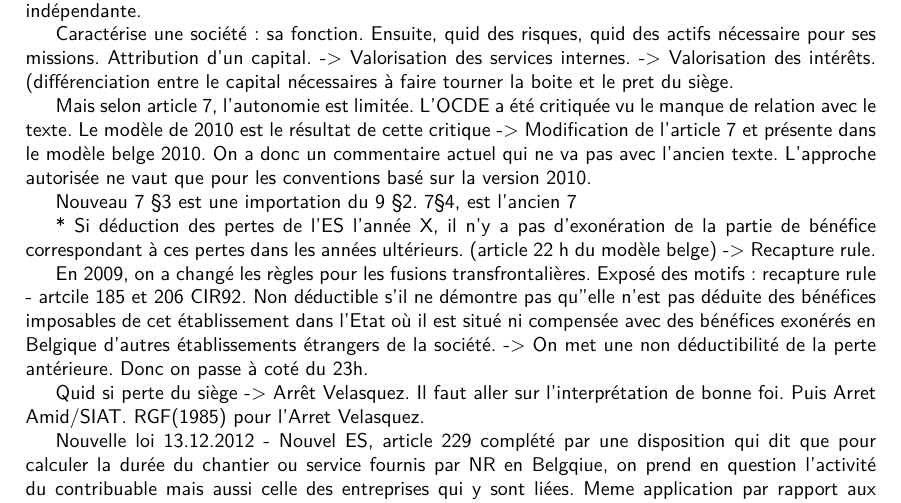
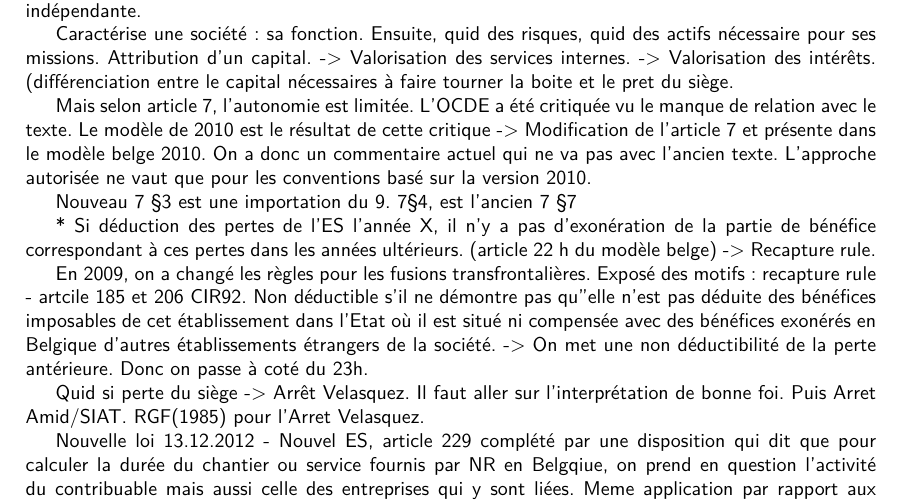
Before and after one commit to lrichard/Master-en-Droit-f, a LaTeX book (International et comparé/Notes_Internationale.tex): part of page 14 of 15, cut so that both start at the same text. Compiled offline with pdfLaTeX.

Commit message:
Correction d'un petit point

```diff
--- a/International et comparé/Notes_Internationale.tex
+++ b/International et comparé/Notes_Internationale.tex
@@ -305,7 +305,7 @@ Caractérise une société : sa fonction. Ensuite, quid des risques, quid des ac
 
 Mais selon article 7, l'autonomie est limitée. L'OCDE a été critiquée vu le manque de relation avec le texte. Le modèle de 2010 est le résultat de cette critique -> Modification de l'article 7 et présente dans le modèle belge 2010. On a donc un commentaire actuel qui ne va pas avec l'ancien texte. L'approche autorisée ne vaut que pour les conventions basé sur la version 2010.
 
-Nouveau 7 §3 est une importation du 9 §2. 7§4, est l'ancien 7
+Nouveau 7 §3 est une importation du 9. 7§4, est l'ancien 7 §7
 
 
 * Si déduction des pertes de l'ES l'année X, il n'y a pas d'exonération de la partie de bénéfice correspondant à ces pertes dans les années ultérieurs. (article 22 h du modèle belge) -> Recapture rule.
```
